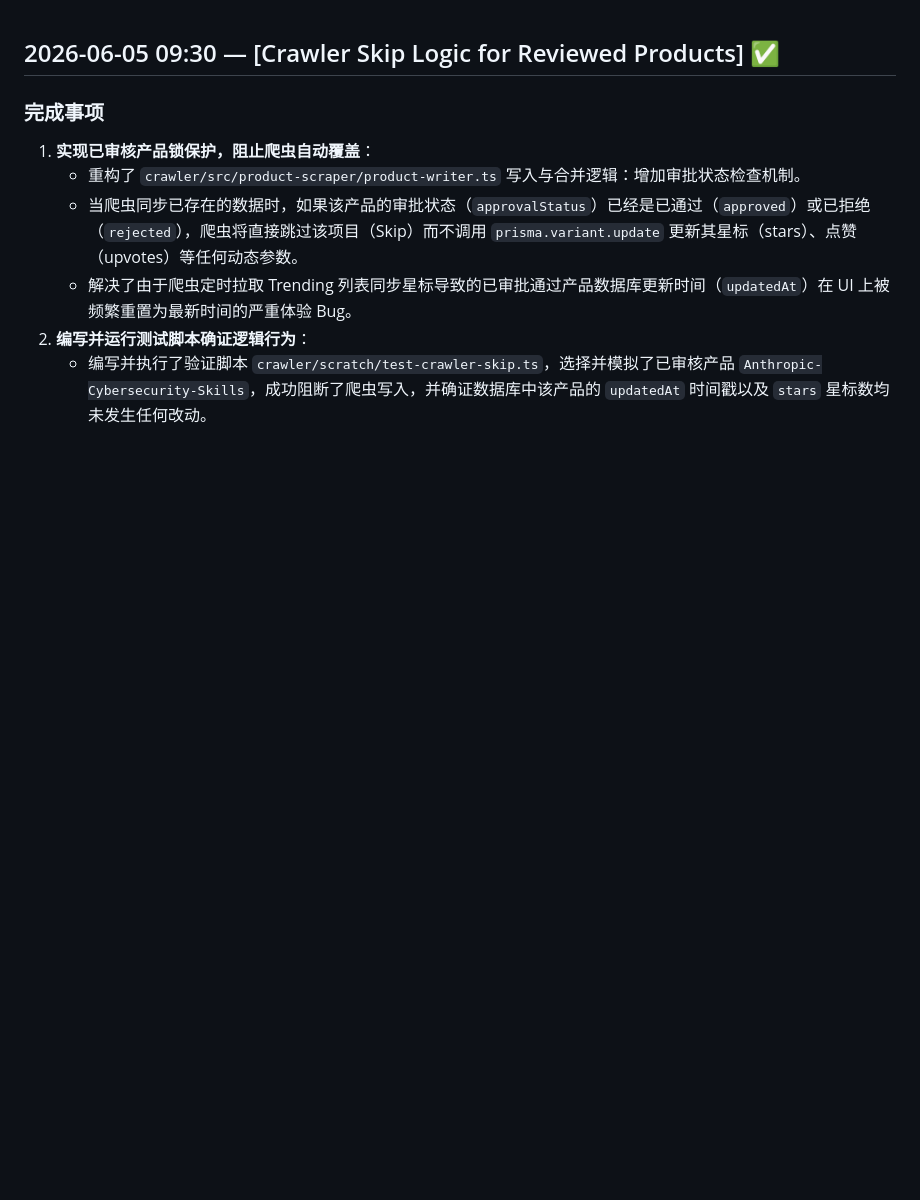
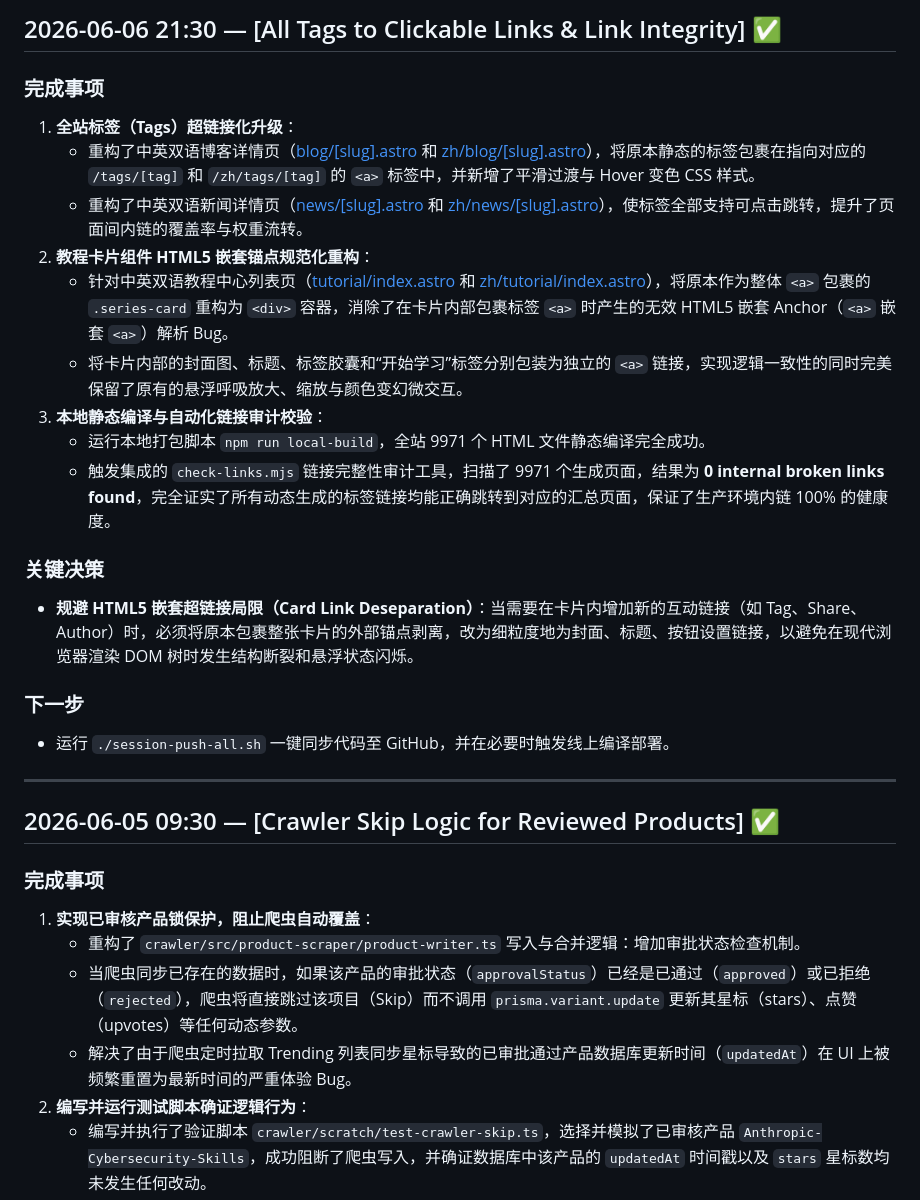
Before and after one commit to airplanecraft/agentupdate, a Markdown page: progress.md, the part around the change. Rendered like a GitHub page; blank space fills up the shorter version.

Commit message:
chore: archive session and sync root pointers

```diff
--- a/progress.md
+++ b/progress.md
@@ -1,3 +1,24 @@
+## 2026-06-06 21:30 — [All Tags to Clickable Links & Link Integrity] ✅
+
+### 完成事项
+1. **全站标签（Tags）超链接化升级**：
+   - 重构了中英双语博客详情页（[blog/[slug].astro](file:///Users/eric/work/openclaweco.com/website/src/pages/blog/[slug].astro) 和 [zh/blog/[slug].astro](file:///Users/eric/work/openclaweco.com/website/src/pages/zh/blog/[slug].astro)），将原本静态的标签包裹在指向对应的 `/tags/[tag]` 和 `/zh/tags/[tag]` 的 `<a>` 标签中，并新增了平滑过渡与 Hover 变色 CSS 样式。
+   - 重构了中英双语新闻详情页（[news/[slug].astro](file:///Users/eric/work/openclaweco.com/website/src/pages/news/[slug].astro) 和 [zh/news/[slug].astro](file:///Users/eric/work/openclaweco.com/website/src/pages/zh/news/[slug].astro)），使标签全部支持可点击跳转，提升了页面间内链的覆盖率与权重流转。
+2. **教程卡片组件 HTML5 嵌套锚点规范化重构**：
+   - 针对中英双语教程中心列表页（[tutorial/index.astro](file:///Users/eric/work/openclaweco.com/website/src/pages/tutorial/index.astro) 和 [zh/tutorial/index.astro](file:///Users/eric/work/openclaweco.com/website/src/pages/zh/tutorial/index.astro)），将原本作为整体 `<a>` 包裹的 `.series-card` 重构为 `<div>` 容器，消除了在卡片内部包裹标签 `<a>` 时产生的无效 HTML5 嵌套 Anchor（`<a>` 嵌套 `<a>`）解析 Bug。
+   - 将卡片内部的封面图、标题、标签胶囊和“开始学习”标签分别包装为独立的 `<a>` 链接，实现逻辑一致性的同时完美保留了原有的悬浮呼吸放大、缩放与颜色变幻微交互。
+3. **本地静态编译与自动化链接审计校验**：
+   - 运行本地打包脚本 `npm run local-build`，全站 9971 个 HTML 文件静态编译完全成功。
+   - 触发集成的 `check-links.mjs` 链接完整性审计工具，扫描了 9971 个生成页面，结果为 **0 internal broken links found**，完全证实了所有动态生成的标签链接均能正确跳转到对应的汇总页面，保证了生产环境内链 100% 的健康度。
+
+### 关键决策
+- **规避 HTML5 嵌套超链接局限（Card Link Deseparation）**：当需要在卡片内增加新的互动链接（如 Tag、Share、Author）时，必须将原本包裹整张卡片的外部锚点剥离，改为细粒度地为封面、标题、按钮设置链接，以避免在现代浏览器渲染 DOM 树时发生结构断裂和悬浮状态闪烁。
+
+### 下一步
+- 运行 `./session-push-all.sh` 一键同步代码至 GitHub，并在必要时触发线上编译部署。
+
+---
+
 ## 2026-06-05 09:30 — [Crawler Skip Logic for Reviewed Products] ✅
 
 ### 完成事项
```
Also changed, not shown: findings.md (+21 -0 lines), task_plan.md (+8 -0 lines).
